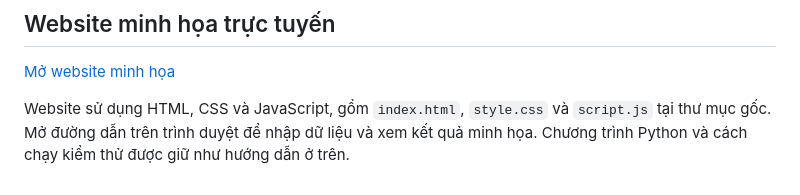
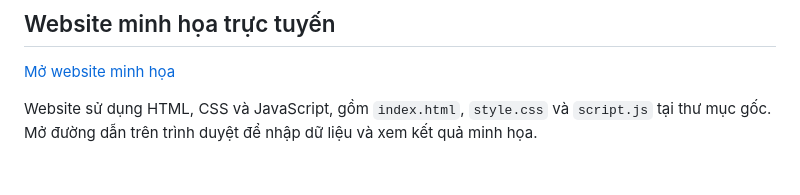
Before and after one commit to N24DCDT088LeHoangDucThinh/N24DCDT088_DT073_LeHoangDucThinh, a Markdown page: README.md, the part around the change. Rendered like a GitHub page.

Commit message:
hoan thien va bao cao minh chung nop cuoi ky

```diff
--- a/README.md
+++ b/README.md
@@ -52,4 +52,4 @@ SHA C: `0347b0a26d4137b2efe6a4a37920262f9d85091b`.
 
 [ Mở website minh họa ](https://n24dcdt088-dt073-lehoangducthinh.onrender.com/)
 
-Website sử dụng HTML, CSS và JavaScript, gồm `index.html`, `style.css` và `script.js` tại thư mục gốc. Mở đường dẫn trên trình duyệt để nhập dữ liệu và xem kết quả minh họa. Chương trình Python và cách chạy kiểm thử được giữ như hướng dẫn ở trên.
+Website sử dụng HTML, CSS và JavaScript, gồm `index.html`, `style.css` và `script.js` tại thư mục gốc. Mở đường dẫn trên trình duyệt để nhập dữ liệu và xem kết quả minh họa.
```
